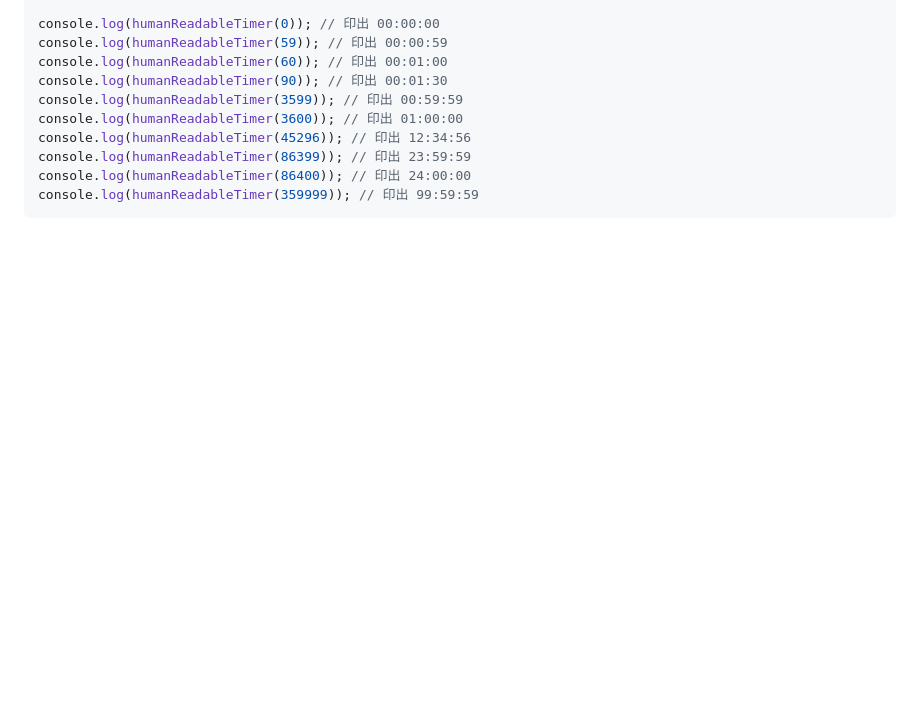
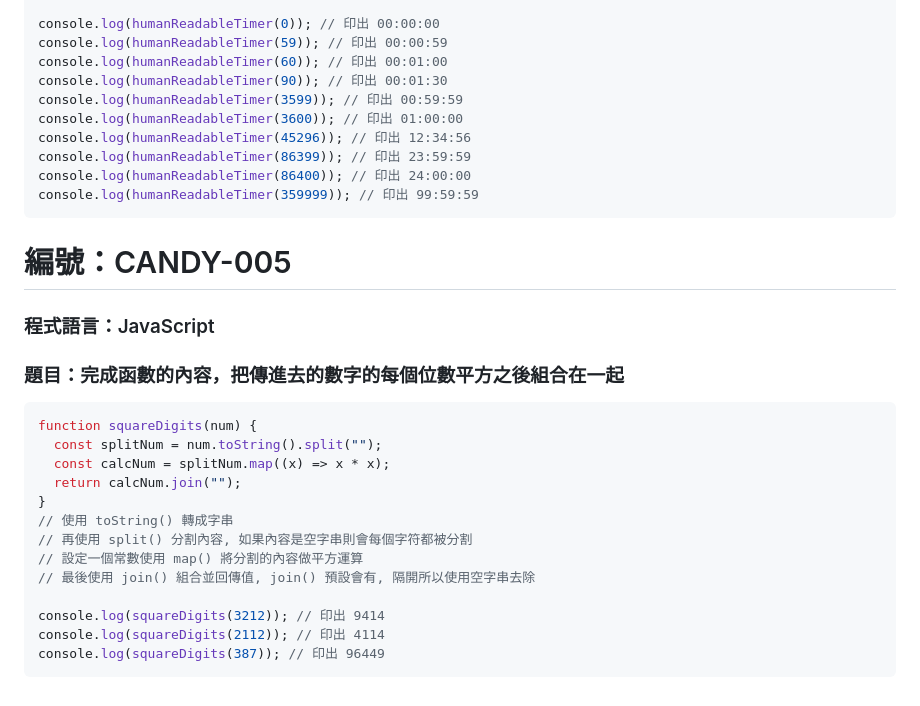
Before and after one commit to RDNNNNN/Candy-JavaScript, a Markdown page: README.md, the part around the change. GitHub-like rendering; blank space fills up the shorter version.

````diff
--- a/README.md
+++ b/README.md
@@ -118,3 +118,25 @@ console.log(humanReadableTimer(86399)); // 印出 23:59:59
 console.log(humanReadableTimer(86400)); // 印出 24:00:00
 console.log(humanReadableTimer(359999)); // 印出 99:59:59
 ```
+
+# 編號：CANDY-005
+
+### 程式語言：JavaScript
+
+### 題目：完成函數的內容，把傳進去的數字的每個位數平方之後組合在一起
+
+```js
+function squareDigits(num) {
+  const splitNum = num.toString().split("");
+  const calcNum = splitNum.map((x) => x * x);
+  return calcNum.join("");
+}
+// 使用 toString() 轉成字串
+// 再使用 split() 分割內容, 如果內容是空字串則會每個字符都被分割
+// 設定一個常數使用 map() 將分割的內容做平方運算
+// 最後使用 join() 組合並回傳值, join() 預設會有, 隔開所以使用空字串去除
+
+console.log(squareDigits(3212)); // 印出 9414
+console.log(squareDigits(2112)); // 印出 4114
+console.log(squareDigits(387)); // 印出 96449
+```
````
